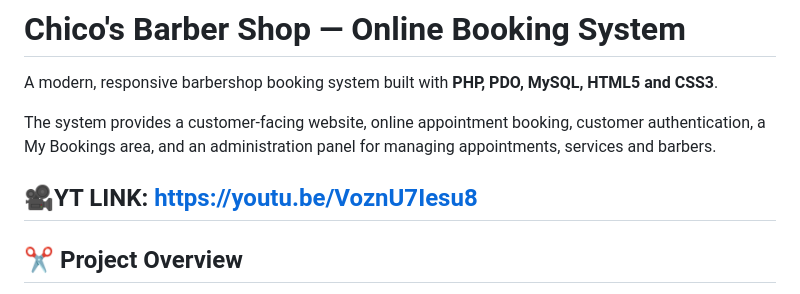
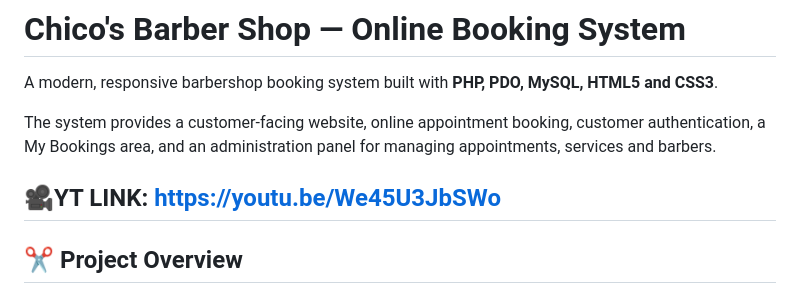
Before and after one commit to Bilorsa/Chico-s-Barbershop-System, a Markdown page: README.md, the part around the change. GitHub-like rendering.

Commit message:
Change YouTube link in README
Updated YouTube link to the new video.

```diff
--- a/README.md
+++ b/README.md
@@ -4,7 +4,7 @@ A modern, responsive barbershop booking system built with **PHP, PDO, MySQL, HTM
 
 The system provides a customer-facing website, online appointment booking, customer authentication, a My Bookings area, and an administration panel for managing appointments, services and barbers.
 
-🎥YT LINK:  https://youtu.be/VoznU7Iesu8
+🎥YT LINK:  https://youtu.be/We45U3JbSWo
 ---
 
 ## ✂️ Project Overview
```
